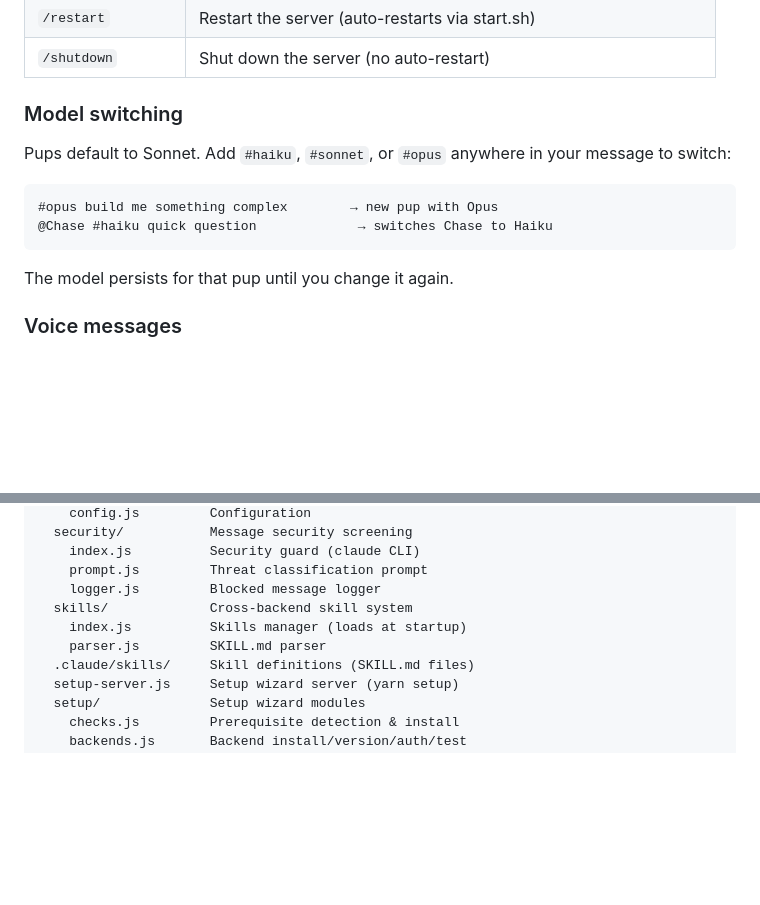
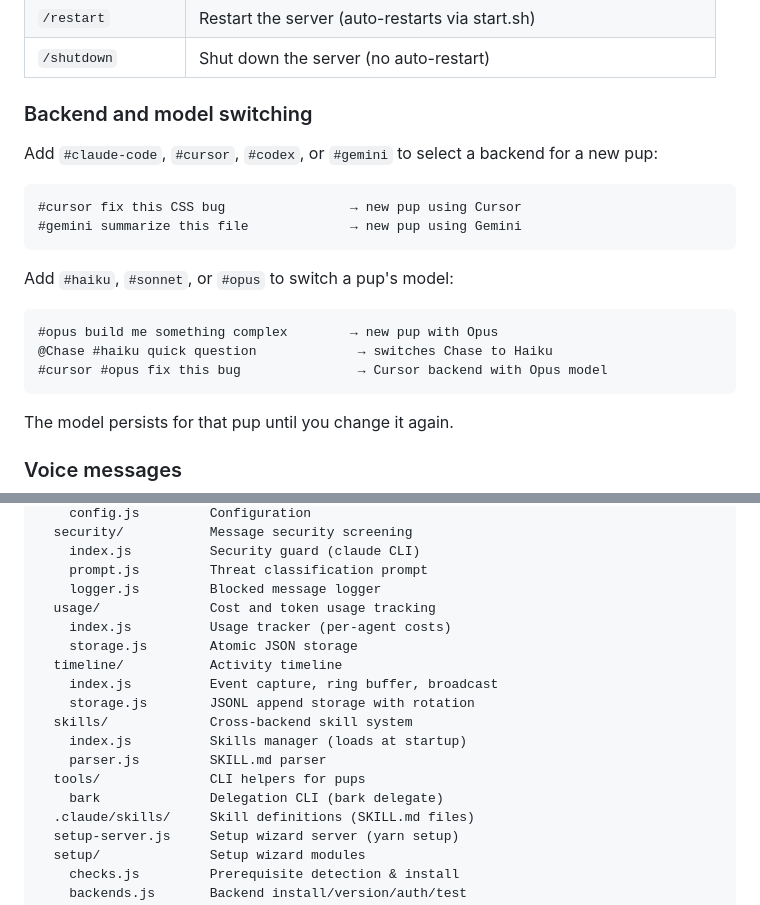
Before and after one commit to adikal-wix/multi-bark-pack, a Markdown page: README.md, 2 parts joined by grey strips. Drawn GitHub-style; blank space fills up the shorter version.

````diff
--- a/README.md
+++ b/README.md
@@ -467,13 +467,21 @@ Messages are routed by priority:
 | `/restart` | Restart the server (auto-restarts via start.sh) |
 | `/shutdown` | Shut down the server (no auto-restart) |
 
-### Model switching
+### Backend and model switching
 
-Pups default to Sonnet. Add `#haiku`, `#sonnet`, or `#opus` anywhere in your message to switch:
+Add `#claude-code`, `#cursor`, `#codex`, or `#gemini` to select a backend for a new pup:
+
+```
+#cursor fix this CSS bug                → new pup using Cursor
+#gemini summarize this file             → new pup using Gemini
+```
+
+Add `#haiku`, `#sonnet`, or `#opus` to switch a pup's model:
 
 ```
 #opus build me something complex        → new pup with Opus
 @Chase #haiku quick question             → switches Chase to Haiku
+#cursor #opus fix this bug               → Cursor backend with Opus model
 ```
 
 The model persists for that pup until you change it again.
@@ -696,9 +736,17 @@ multi-bark-pack/
     index.js          Security guard (claude CLI)
     prompt.js         Threat classification prompt
     logger.js         Blocked message logger
+  usage/              Cost and token usage tracking
+    index.js          Usage tracker (per-agent costs)
+    storage.js        Atomic JSON storage
+  timeline/           Activity timeline
+    index.js          Event capture, ring buffer, broadcast
+    storage.js        JSONL append storage with rotation
   skills/             Cross-backend skill system
     index.js          Skills manager (loads at startup)
     parser.js         SKILL.md parser
+  tools/              CLI helpers for pups
+    bark              Delegation CLI (bark delegate)
   .claude/skills/     Skill definitions (SKILL.md files)
   setup-server.js     Setup wizard server (yarn setup)
   setup/              Setup wizard modules
````
Also changed, not shown: other parts of README.md (+33 -1 lines).
